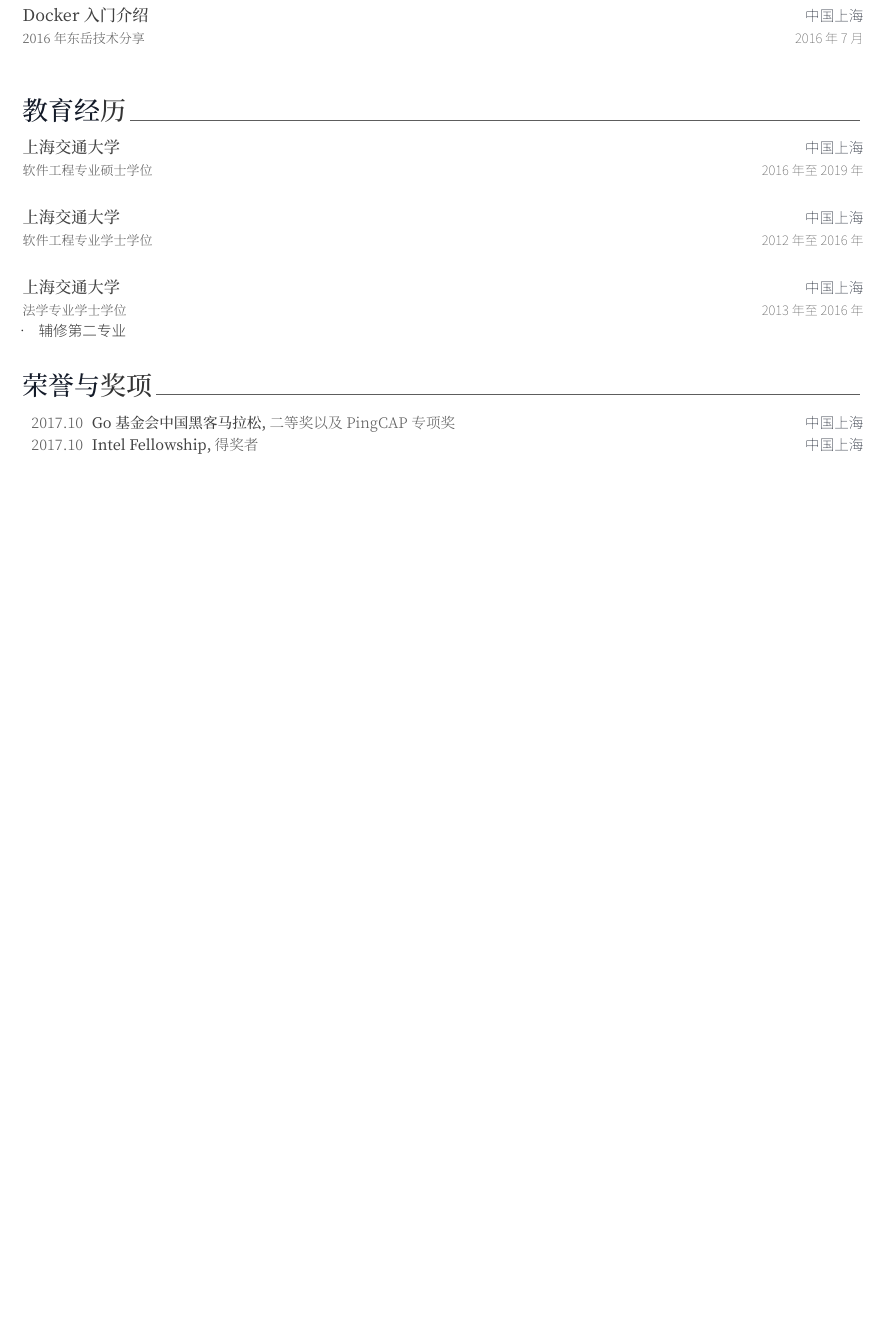
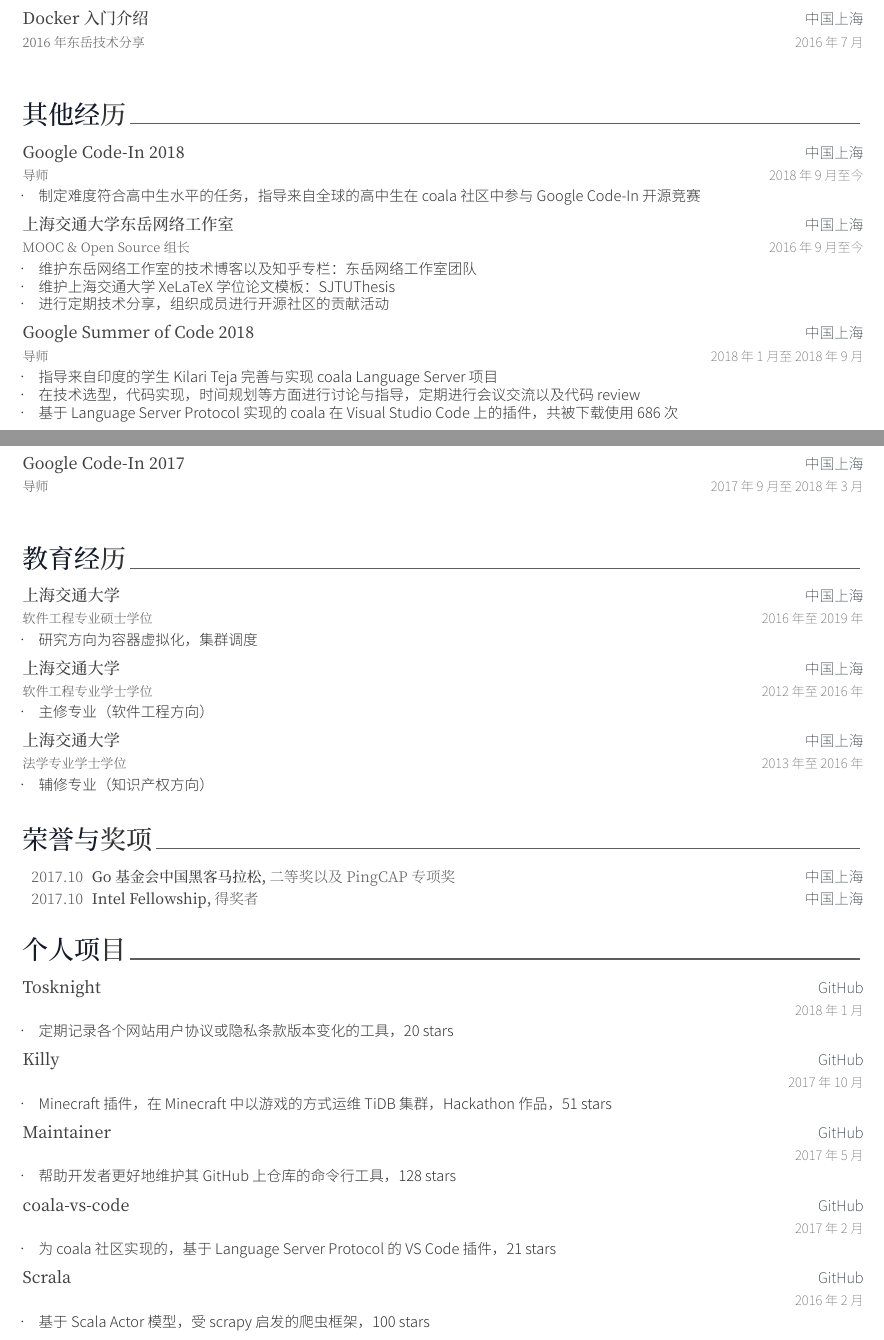
Before and after one commit to tx19980520/resume, a LaTeX CV (chinese/resume.tex, which reads chinese/resume/education.tex, chinese/resume/presentation.tex, chinese/resume/projects.tex): part of page 2 of 2 before the commit and two parts of pages 2 and 3 of 3 after it, the two joined at a grey line, cut so that both start at the same text, the shorter picture padded with empty space. The pictures show the PDF file chinese/resume.pdf that the author committed with the source.

Commit message:
Update
Signed-off-by: Ce Gao <gaoce@caicloud.io>

```diff
--- a/chinese/resume/education.tex
+++ b/chinese/resume/education.tex
@@ -14,14 +14,22 @@
     {上海交通大学} % Institution
     {中国上海} % Location
     {2016 年至 2019 年} % Date(s)
-    {}
+    {
+      \begin{cvitems} % Description(s) of tasks/responsibilities
+        \item 研究方向为容器虚拟化，集群调度
+      \end{cvitems}
+    }
 
   \cventry
     {软件工程专业学士学位} % Degree
     {上海交通大学} % Institution
     {中国上海} % Location
     {2012 年至 2016 年} % Date(s)
-    {}
+    {
+      \begin{cvitems} % Description(s) of tasks/responsibilities
+        \item 主修专业（软件工程方向）
+      \end{cvitems}
+    }
 
   \cventry
     {法学专业学士学位} % Degree
@@ -30,7 +38,7 @@
     {2013 年至 2016 年} % Date(s)
     {
       \begin{cvitems} % Description(s) of tasks/responsibilities
-      \item 辅修第二专业
+      \item 辅修专业（知识产权方向）
       \end{cvitems}
     }
 %---------------------------------------------------------
--- a/chinese/resume/presentation.tex
+++ b/chinese/resume/presentation.tex
@@ -5,0 +12,2 @@
+    {GitHub}
+    {2016 年 11 月至今}
@@ -5,0 +50 @@
+    {2018 年 3 月 7 日}
--- /dev/null
+++ b/chinese/resume/projects.tex
@@ -0,0 +1,68 @@
+%-------------------------------------------------------------------------------
+%	SECTION TITLE
+%-------------------------------------------------------------------------------
+\cvsection{个人项目}
+
+
+%-------------------------------------------------------------------------------
+%	CONTENT
+%-------------------------------------------------------------------------------
+\begin{cventries}
+
+  \cventry
+    {} % Job title
+    {\href{https://github.com/siglt/tosknight}{Tosknight}} % Organization
+    {GitHub} % Location
+    {2018 年 1 月} % Date(s)
+    {
+      \begin{cvitems} % Description(s) of tasks/responsibilities
+        \item 定期记录各个网站用户协议或隐私条款版本变化的工具，20 stars
+      \end{cvitems}
+    }
+
+  \cventry
+    {} % Job title
+    {\href{https://github.com/prism-river/killy}{Killy}} % Organization
+    {GitHub} % Location
+    {2017 年 10 月} % Date(s)
+    {
+      \begin{cvitems} % Description(s) of tasks/responsibilities
+        \item Minecraft 插件，在 Minecraft 中以游戏的方式运维 TiDB 集群，Hackathon 作品，51 stars
+      \end{cvitems}
+    }
+
+  \cventry
+    {} % Job title
+    {\href{https://github.com/gaocegege/maintainer}{Maintainer}} % Organization
+    {GitHub} % Location
+    {2017 年 5 月} % Date(s)
+    {
+      \begin{cvitems} % Description(s) of tasks/responsibilities
+        \item 帮助开发者更好地维护其 GitHub 上仓库的命令行工具，128 stars
+      \end{cvitems}
+    }
+
+  \cventry
+    {} % Job title
+    {\href{https://github.com/coala/coala-vs-code}{coala-vs-code}} % Organization
+    {GitHub} % Location
+    {2017 年 2 月} % Date(s)
+    {
+      \begin{cvitems} % Description(s) of tasks/responsibilities
+        \item 为 coala 社区实现的，基于 Language Server Protocol 的 VS Code 插件，21 stars
+      \end{cvitems}
+    }
+
+  \cventry
+    {} % Job title
+    {\href{https://github.com/dyweb/scrala}{Scrala}} % Organization
+    {GitHub} % Location
+    {2016 年 2 月} % Date(s)
+    {
+      \begin{cvitems} % Description(s) of tasks/responsibilities
+        \item 基于 Scala Actor 模型，受 scrapy 启发的爬虫框架，100 stars
+      \end{cvitems}
+    }
+
+
+\end{cventries}
--- /dev/null
+++ b/chinese/resume/volunteer.tex
@@ -0,0 +1,59 @@
+%-------------------------------------------------------------------------------
+%	SECTION TITLE
+%-------------------------------------------------------------------------------
+\cvsection{其他经历}
+
+
+%-------------------------------------------------------------------------------
+%	CONTENT
+%-------------------------------------------------------------------------------
+\begin{cventries}
+
+%---------------------------------------------------------
+  \cventry
+    {导师} % Job title
+    {Google Code-In 2018} % Organization
+    {中国上海} % Location
+    {2018 年 9 月至今} % Date(s)
+    {
+      \begin{cvitems}
+        \item 制定难度符合高中生水平的任务，指导来自全球的高中生在 coala 社区中参与 Google Code-In 开源竞赛
+      \end{cvitems}
+    }
+
+  \cventry
+    {MOOC \& Open Source 组长} % Job title
+    {上海交通大学东岳网络工作室} % Organization
+    {中国上海} % Location
+    {2016 年 9 月至今} % Date(s)
+    {
+      \begin{cvitems}
+        \item 维护东岳网络工作室的技术博客以及知乎专栏：\href{https://zhuanlan.zhihu.com/dongyue}{东岳网络工作室团队}
+        \item 维护上海交通大学 XeLaTeX 学位论文模板：\href{htts://github.com/sjtug/sjtuthesis}{SJTUThesis}
+        \item 进行定期技术分享，组织成员进行开源社区的贡献活动
+      \end{cvitems}
+    }
+
+%---------------------------------------------------------
+  \cventry
+    {导师} % Job title
+    {Google Summer of Code 2018} % Organization
+    {中国上海} % Location
+    {2018 年 1 月至 2018 年 9 月} % Date(s)
+    {
+      \begin{cvitems}
+        \item 指导来自印度的学生 \href{https://github.com/ksdme}{Kilari Teja} 完善与实现 coala Language Server 项目
+        \item 在技术选型，代码实现，时间规划等方面进行讨论与指导，定期进行会议交流以及代码 review
+        \item 基于 Language Server Protocol 实现的 coala 在 Visual Studio Code 上的插件，共被下载使用 686 次
+      \end{cvitems}
+    }
+
+  \cventry
+    {导师} % Job title
+    {Google Code-In 2017} % Organization
+    {中国上海} % Location
+    {2017 年 9 月至 2018 年 3 月} % Date(s)
+    {
+    }
+
+\end{cventries}
```
Also changed, not shown: chinese/awesome-cv.cls (+22 -5 lines), chinese/resume.tex (+6 -4 lines), chinese/resume/experience.tex (+51 -5 lines), chinese/resume/publications.tex (+1 -1 lines), chinese/resume/summary.tex (+1 -1 lines), chinese/resume/writing.tex (+1 -1 lines), chinese/resume.pdf, chinese/resume/opensource.tex (added), chinese/resume/presentation.tex (56 more changed lines).
